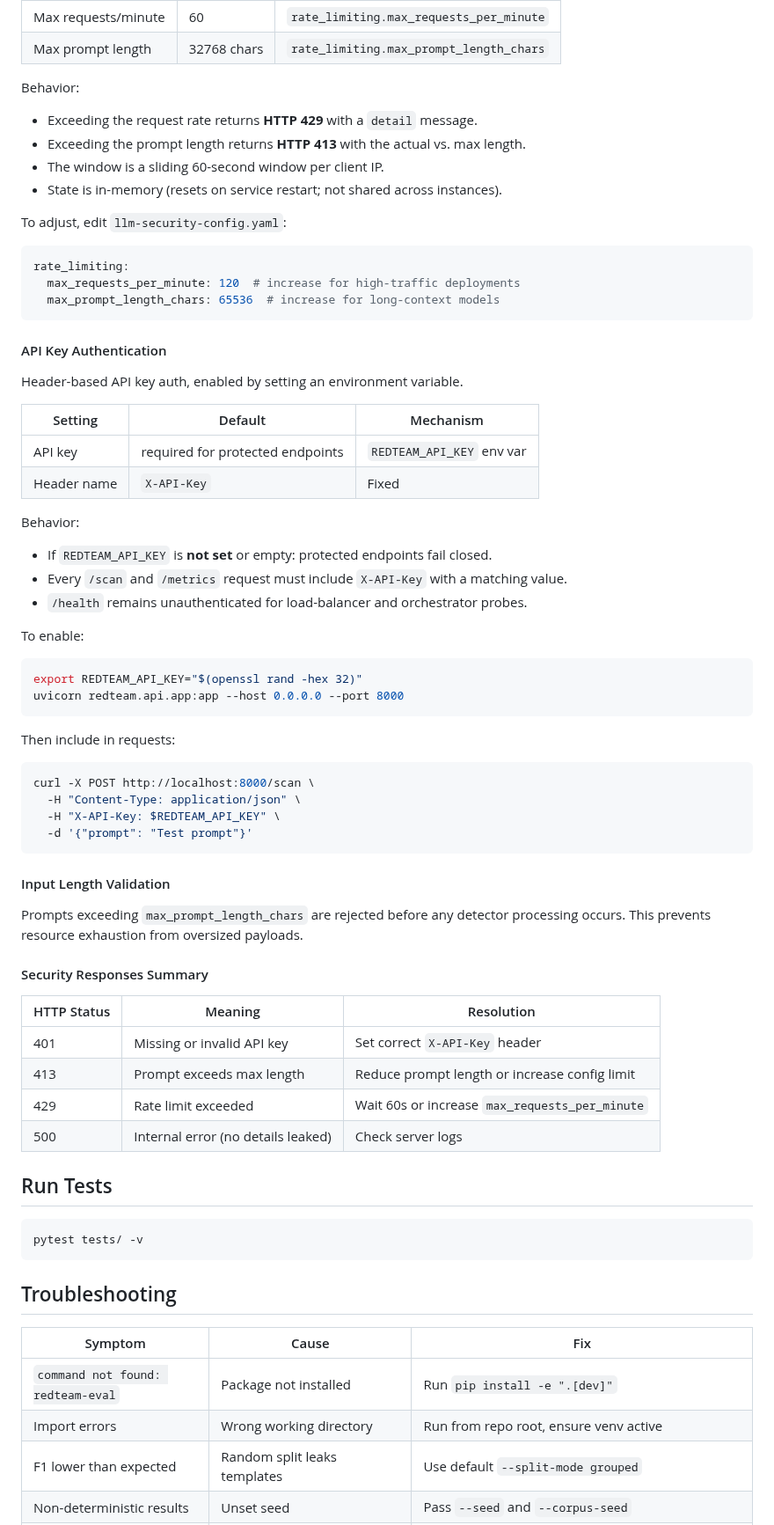
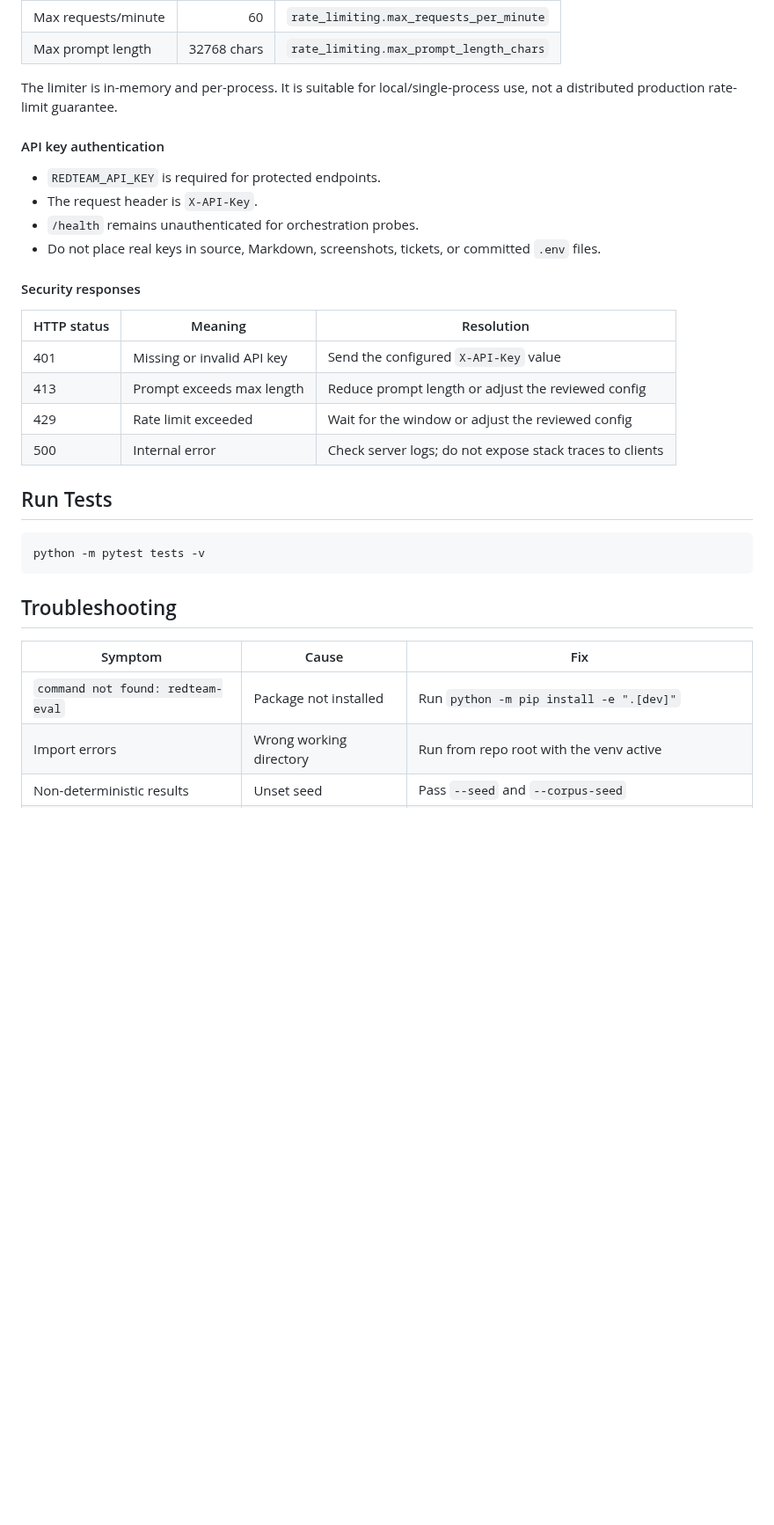
Before and after one commit to poojakira/llm-redteam-framework, a Markdown page: RUNBOOK.md, the part around one of its changes. Shown at 88% size. Drawn GitHub-style; blank space fills up the shorter version.

Commit message:
Make runbook offline-first and secret-safe

````diff
--- a/RUNBOOK.md
+++ b/RUNBOOK.md
@@ -92,72 +91,35 @@ In-memory per-IP sliding-window rate limiter. No external dependencies (Redis, e
 | Max requests/minute | 60 | `rate_limiting.max_requests_per_minute` |
 | Max prompt length | 32768 chars | `rate_limiting.max_prompt_length_chars` |
 
-Behavior:
-- Exceeding the request rate returns **HTTP 429** with a `detail` message.
-- Exceeding the prompt length returns **HTTP 413** with the actual vs. max length.
-- The window is a sliding 60-second window per client IP.
-- State is in-memory (resets on service restart; not shared across instances).
+The limiter is in-memory and per-process. It is suitable for local/single-process
+use, not a distributed production rate-limit guarantee.
 
-To adjust, edit `llm-security-config.yaml`:
-```yaml
-rate_limiting:
-  max_requests_per_minute: 120  # increase for high-traffic deployments
-  max_prompt_length_chars: 65536  # increase for long-context models
-```
+#### API key authentication
 
-#### API Key Authentication
+- `REDTEAM_API_KEY` is required for protected endpoints.
+- The request header is `X-API-Key`.
+- `/health` remains unauthenticated for orchestration probes.
+- Do not place real keys in source, Markdown, screenshots, tickets, or committed `.env` files.
 
-Header-based API key auth, enabled by setting an environment variable.
+#### Security responses
 
-| Setting | Default | Mechanism |
-|---------|---------|-----------|
-| API key | required for protected endpoints | `REDTEAM_API_KEY` env var |
-| Header name | `X-API-Key` | Fixed |
-
-Behavior:
-- If `REDTEAM_API_KEY` is **not set** or empty: protected endpoints fail closed.
-- Every `/scan` and `/metrics` request must include `X-API-Key` with a matching value.
-- `/health` remains unauthenticated for load-balancer and orchestrator probes.
-
-To enable:
-```bash
-export REDTEAM_API_KEY="$(openssl rand -hex 32)"
-uvicorn redteam.api.app:app --host 0.0.0.0 --port 8000
-```
-
-Then include in requests:
-```bash
-curl -X POST http://localhost:8000/scan \
-  -H "Content-Type: application/json" \
-  -H "X-API-Key: $REDTEAM_API_KEY" \
-  -d '{"prompt": "Test prompt"}'
-```
-
-#### Input Length Validation
-
-Prompts exceeding `max_prompt_length_chars` are rejected before any detector
-processing occurs. This prevents resource exhaustion from oversized payloads.
-
-#### Security Responses Summary
-
-| HTTP Status | Meaning | Resolution |
-|-------------|---------|------------|
-| 401 | Missing or invalid API key | Set correct `X-API-Key` header |
-| 413 | Prompt exceeds max length | Reduce prompt length or increase config limit |
-| 429 | Rate limit exceeded | Wait 60s or increase `max_requests_per_minute` |
-| 500 | Internal error (no details leaked) | Check server logs |
+| HTTP status | Meaning | Resolution |
+|---|---|---|
+| 401 | Missing or invalid API key | Send the configured `X-API-Key` value |
+| 413 | Prompt exceeds max length | Reduce prompt length or adjust the reviewed config |
+| 429 | Rate limit exceeded | Wait for the window or adjust the reviewed config |
+| 500 | Internal error | Check server logs; do not expose stack traces to clients |
 
 ## Run Tests
 
 ```bash
-pytest tests/ -v
+python -m pytest tests -v
 ```
 
 ## Troubleshooting
 
 | Symptom | Cause | Fix |
-|---------|-------|-----|
-| `command not found: redteam-eval` | Package not installed | Run `pip install -e ".[dev]"` |
-| Import errors | Wrong working directory | Run from repo root, ensure venv active |
-| F1 lower than expected | Random split leaks templates | Use default `--split-mode grouped` |
+|---|---|---|
+| `command not found: redteam-eval` | Package not installed | Run `python -m pip install -e ".[dev]"` |
+| Import errors | Wrong working directory | Run from repo root with the venv active |
 | Non-deterministic results | Unset seed | Pass `--seed` and `--corpus-seed` |
````
Also changed, not shown: other parts of RUNBOOK.md (+40 -41 lines).
